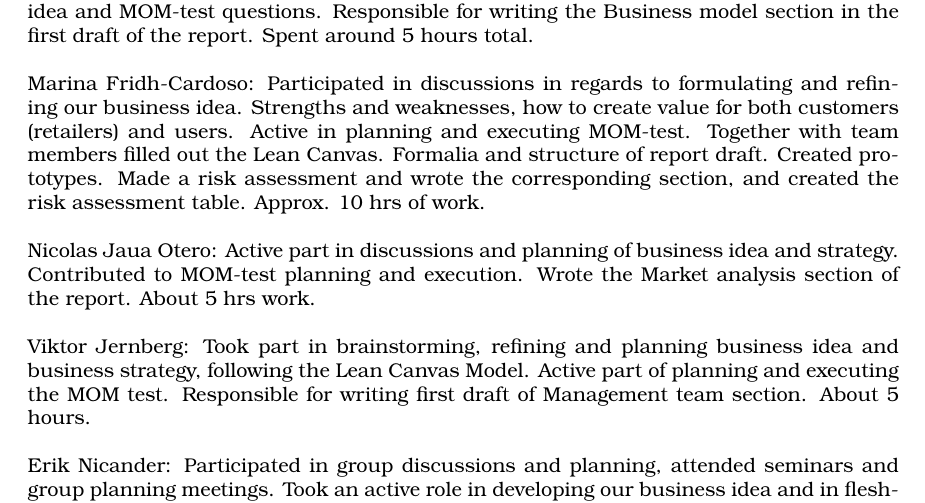
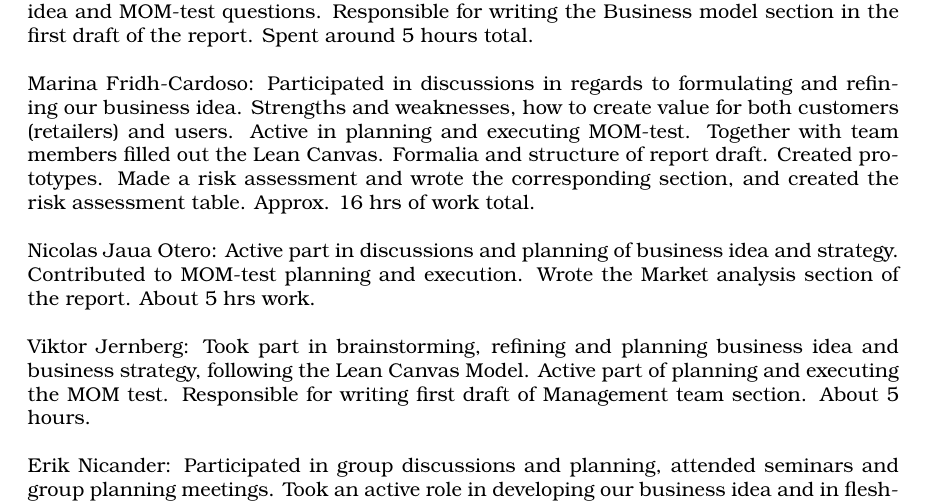
Before and after one commit to nilsreberg/etsf25, a LaTeX document (main.tex): part of page 11 of 11, cut so that both start at the same text. Compiled offline with pdfLaTeX.

Commit message:
Update main.tex

```diff
--- a/main.tex
+++ b/main.tex
@@ -310,7 +310,7 @@
 \subsection{Contribution statement}
 Thomas Dellwik: Part of group brainstorming and discussions when forming our business idea and MOM-test questions. Responsible for writing the Business model section in the first draft of the report. Spent around 5 hours total. \\
 \\
-Marina Fridh-Cardoso: Participated in discussions in regards to formulating and refining our business idea. Strengths and weaknesses, how to create value for both customers (retailers) and users. Active in planning and executing MOM-test. Together with team members filled out the Lean Canvas. Formalia and structure of report draft. Created prototypes. Made a risk assessment and wrote the corresponding section, and created the risk assessment table. Approx. 10 hrs of work. \\
+Marina Fridh-Cardoso: Participated in discussions in regards to formulating and refining our business idea. Strengths and weaknesses, how to create value for both customers (retailers) and users. Active in planning and executing MOM-test. Together with team members filled out the Lean Canvas. Formalia and structure of report draft. Created prototypes. Made a risk assessment and wrote the corresponding section, and created the risk assessment table. Approx. 16 hrs of work total. \\
 \\
 Nicolas Jaua Otero: Active part in discussions and planning of business idea and strategy. Contributed to MOM-test planning and execution. Wrote the Market analysis section of the report. About 5 hrs work.\\
 \\
```
